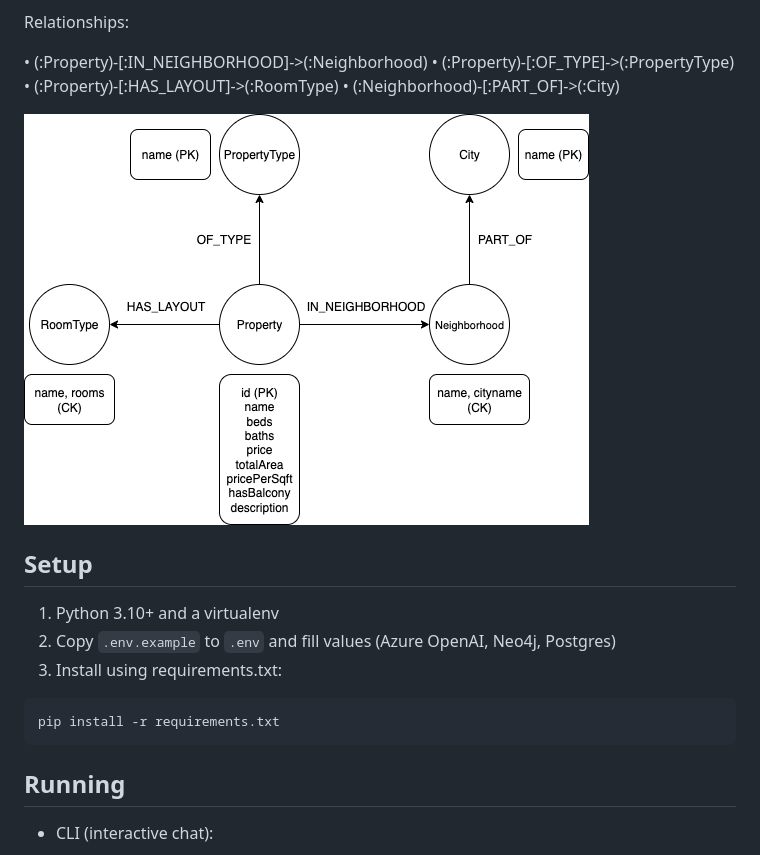
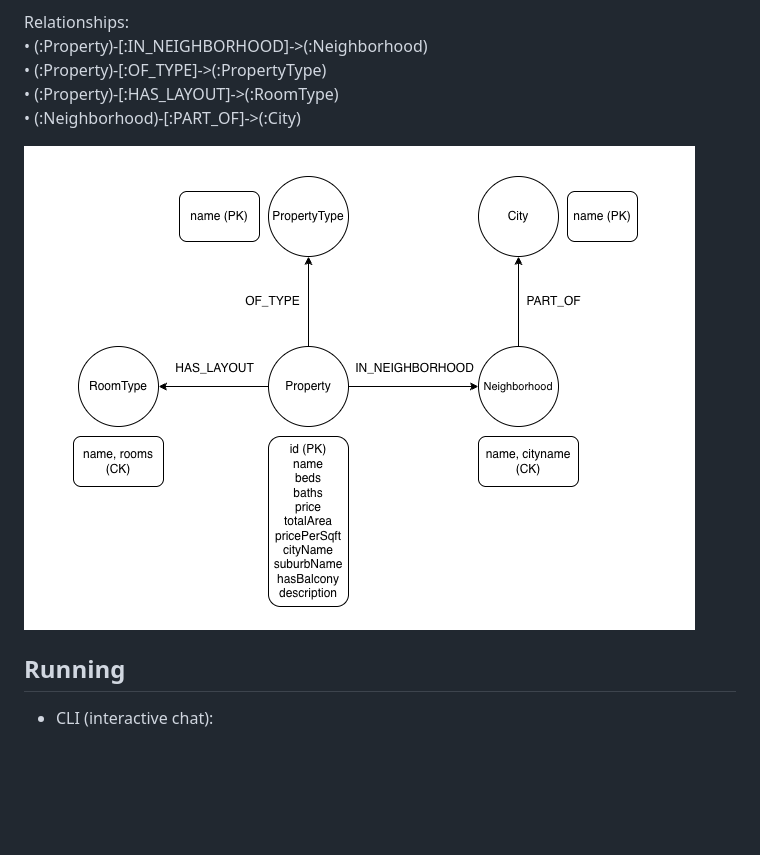
Before and after one commit to jatin9909/FindMyHome, a Markdown page: README.md, the part around the change printed below. Drawn GitHub-style; pictures changed too: imgs/graphdb.png (added); blank space fills up the shorter version.

````diff
--- a/README.md
+++ b/README.md
@@ -33,22 +58,11 @@ Node properties: <br>
 
 Relationships: <br>
+• (:Property)-[:IN_NEIGHBORHOOD]->(:Neighborhood)<br>
+• (:Property)-[:OF_TYPE]->(:PropertyType)<br>
+• (:Property)-[:HAS_LAYOUT]->(:RoomType)<br>
+• (:Neighborhood)-[:PART_OF]->(:City)<br>
 
-• (:Property)-[:IN_NEIGHBORHOOD]->(:Neighborhood)
-• (:Property)-[:OF_TYPE]->(:PropertyType)
-• (:Property)-[:HAS_LAYOUT]->(:RoomType)
-• (:Neighborhood)-[:PART_OF]->(:City)
-
-![Neo_4j_graph_database_schema.png](imgs%2FUntitled%20Diagram%20%281%29.png)
-
-
-## Setup
-
-1) Python 3.10+ and a virtualenv
-2) Copy `.env.example` to `.env` and fill values (Azure OpenAI, Neo4j, Postgres)
-3) Install using requirements.txt:
-```
-pip install -r requirements.txt
-```
+![Neo_4j_graph_database_schema.png](imgs/graphdb.png)
 
 
 ## Running
````
Also changed, not shown: other parts of README.md (+52 -30 lines), imgs/logo.png (added).
